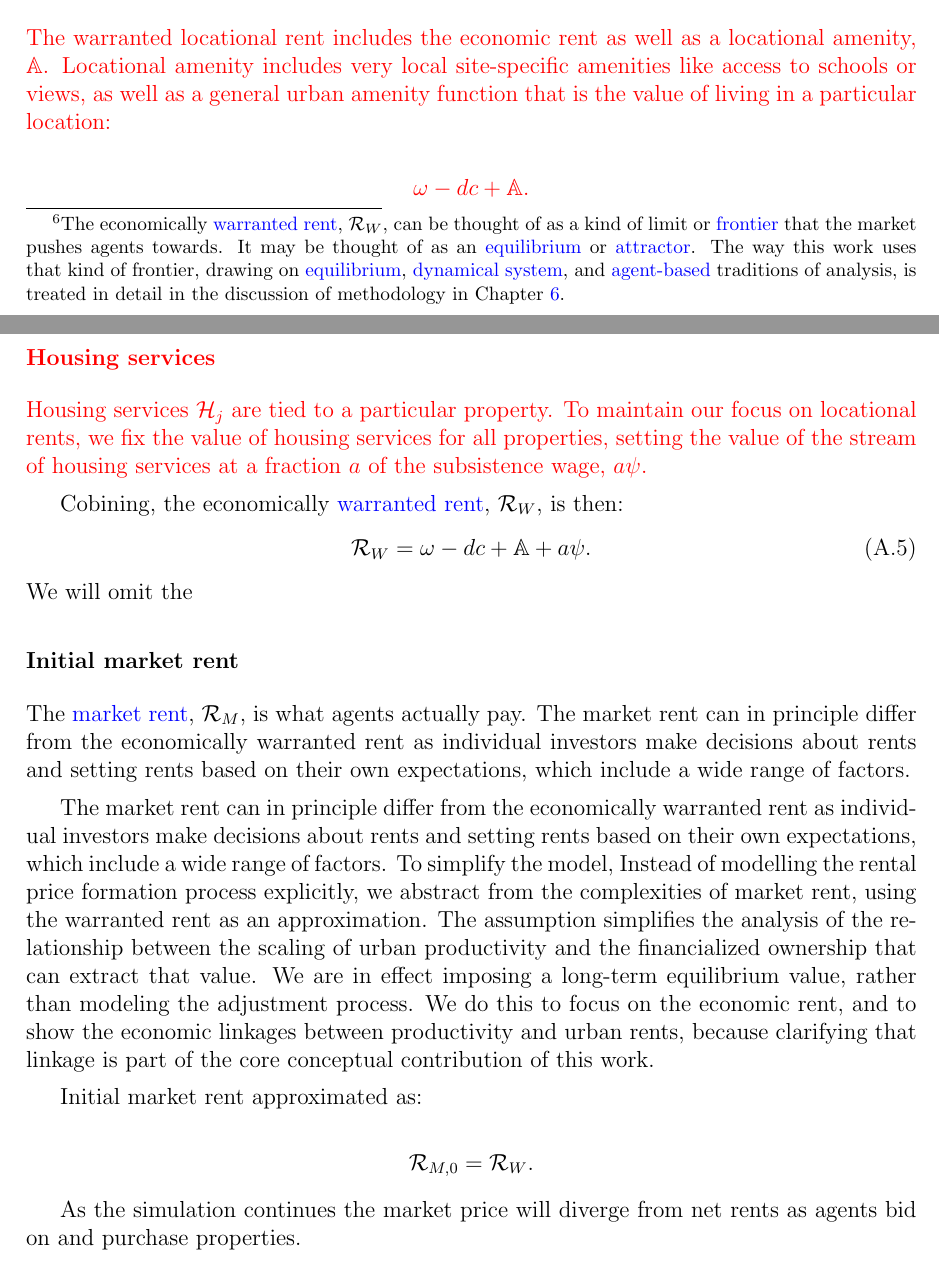
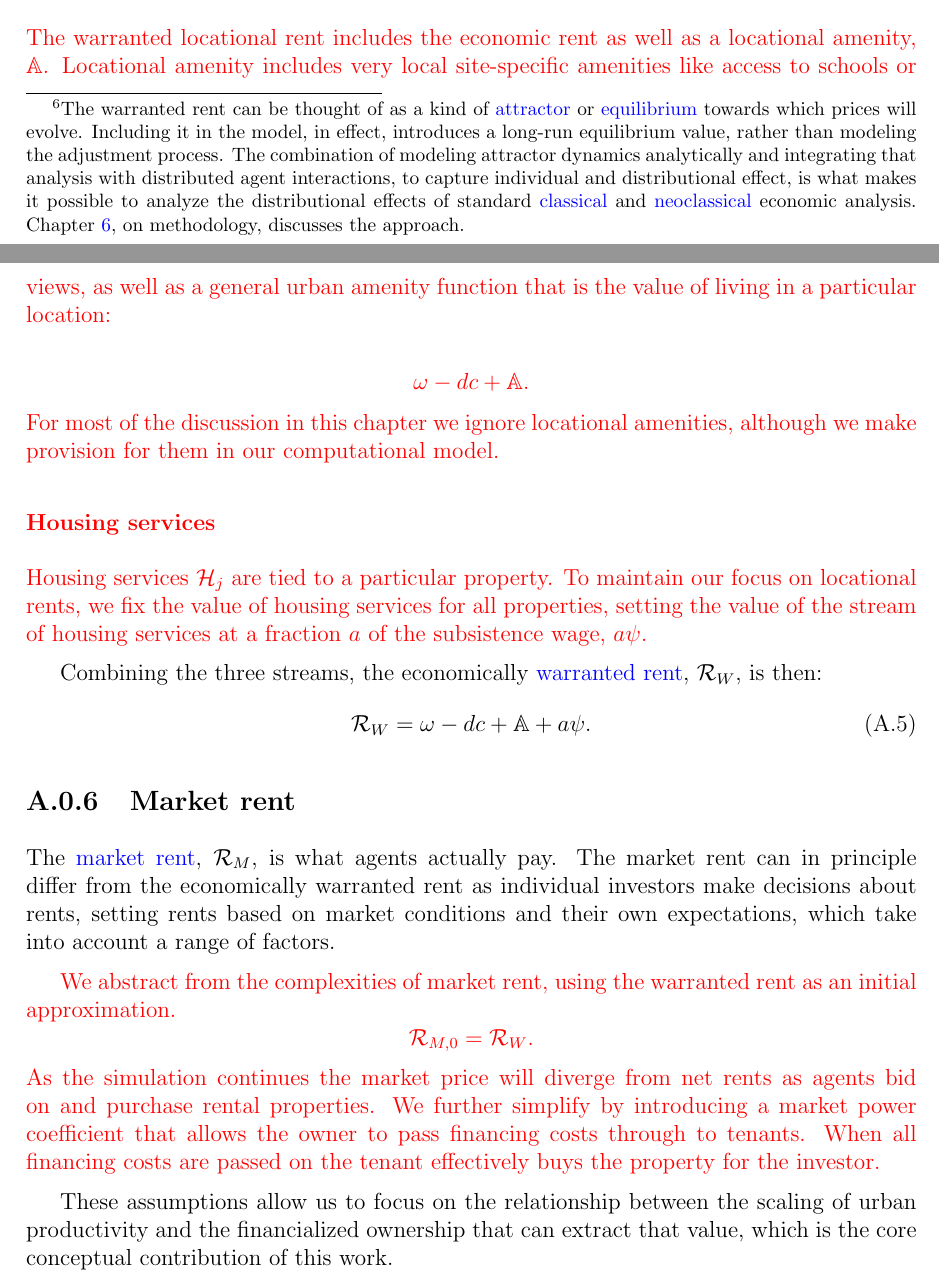
Before and after one commit to bruzen/housing_market_draft_writing, a LaTeX thesis (thesis.tex, which reads 21-chapter-model.tex): two parts of pages 131 and 132 of 219, joined at a grey line, cut so that both start at the same text. Compiled offline with pdfLaTeX.

Commit message:
Edit equilibrium attractor analysis note

```diff
--- a/21-chapter-model.tex
+++ b/21-chapter-model.tex
@@ -335,6 +337,7 @@ The warranted locational rent includes  the economic rent as well as a locationa
 \[\omega - {dc} + \mathbb{A}.\]
 % *amenity
 % \subsubsection{Locational rent}  $\omega-dc$
+For most of the discussion in this chapter we ignore locational amenities, although we make provision for them in our computational model.
 
 \subsubsection{Housing services} \label{section-housing-services}
 Housing services $\mathcal{H}_j$ are tied to a particular property. To maintain our focus on locational rents, we fix the value of housing services for all properties, setting the value of the stream of housing services at a fraction $a$ of the subsistence wage, $a\psi$.
@@ -347,28 +350,31 @@ Housing services $\mathcal{H}_j$ are tied to a particular property. To maintain
 %In each period a house offers two kinds of services: {locational services} or  access to the central city job and amenities, and {home services}.  The {warranted rent} is the value of a complex stream of services.
 
 % *amenity
-Cobining, the economically \gls{warranted rent}, $\mathcal{R}_W$, is then: %includes three distinct streams of services
+Combining the three streams, the economically \gls{warranted rent}, $\mathcal{R}_W$, is then:
 \begin{align}
 \mathcal{R}_W=\omega - {dc} + \mathbb{A} + a\psi.
 \label{eqn-warranted-rent}
 \end{align}
-We will omit the
 
 
 
-\subsubsection{Initial market rent} \label{section-market-rent}
-The \gls{market rent}, $\mathcal{R}_M$, is what agents actually pay. The market rent can in principle differ from the economically warranted rent as individual investors make decisions about rents and setting rents based on their own expectations, which include a wide range of factors.
 
-The market rent can in principle differ from the economically warranted rent as individual investors make decisions about rents and setting rents based on their own expectations, which include a wide range of factors. To simplify the model, % we assume that the market rent equals the warranted rent. % We are in effect imposing a long-term equilibrium value rather than modeling the adjustment process.
-Instead of modelling the rental price formation process explicitly, we abstract from the complexities  of market rent, using the warranted rent as an approximation. The assumption simplifies the analysis of the relationship between the scaling of urban productivity and the financialized ownership that can extract that value. We are in effect imposing a long-term equilibrium value, rather than modeling the adjustment process. We do this to focus on the economic rent, and to show the economic linkages between productivity and urban rents, because clarifying that linkage is part of the core conceptual contribution of this work.
+\subsection{Market rent} \label{section-market-rent}
+The \gls{market rent}, $\mathcal{R}_M$, is what agents actually pay. The market rent can in principle differ from the economically warranted rent as individual investors make decisions about rents, setting rents based on market conditions and their own expectations, which take into account a range of factors.
 
-% To simplify the model, we assume that the market rent equals the warranted rent.  %\gls{warranted rent} is paid as the \gls{market rent}
+% To simplify the model, instead of modeling the rental price formation process explicitly,  % we assume that the market rent equals the warranted rent. % We are in effect imposing a long-term equilibrium value rather than modeling the adjustment process.
+{\color{red}
+We abstract from the complexities of market rent, using the warranted rent as an initial approximation.
+\[\mathcal{R}_{M, 0}= \mathcal{R}_W.\]
+As the simulation continues the market price will diverge from net rents as agents bid on and purchase rental properties.
+We further simplify by introducing a market power coefficient that allows the owner to pass financing costs through to tenants. When all financing costs are passed on the tenant effectively buys the property for the investor.
+}
 
-Initial market rent approximated as: %rent cost for tenants
+These assumptions allow us to focus on the relationship between the scaling of urban productivity and the financialized ownership that can extract that value, which is
+ the core conceptual contribution of this work.
 
-\[\mathcal{R}_{M, 0}= \mathcal{R}_W.\]
 
-As the simulation continues the market price will diverge from net rents as agents bid on and purchase properties.
+
 
 % In the computational agent-based  model,
 % The assumption gives a natural way to initialize agent guesses about future rents, as part of the \gls{price formation} process. The realized prices evolve from that starting point.
```
Also changed, not shown: 21-chapter-model.tex (10 more changed lines).
